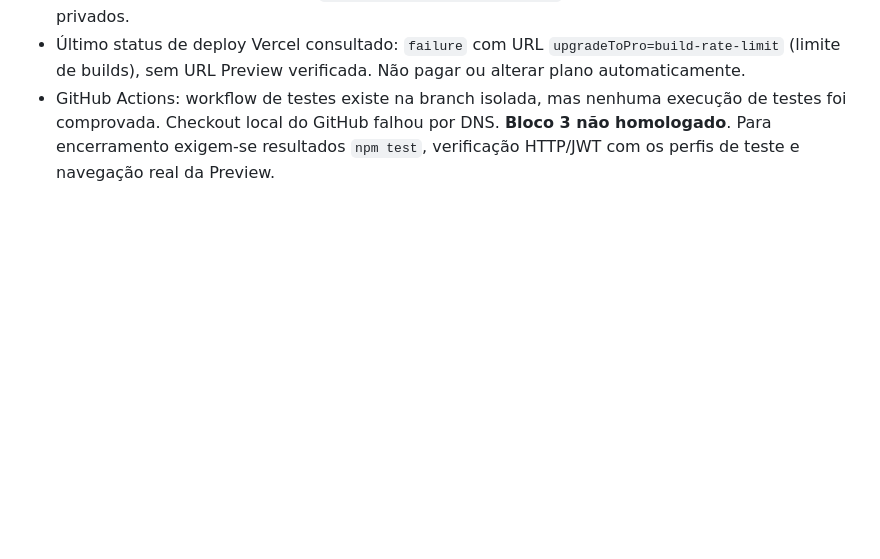
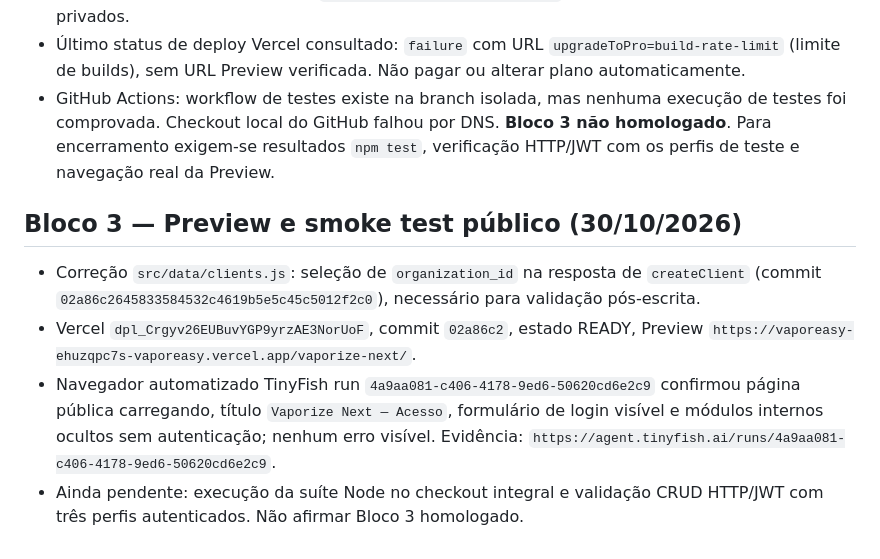
Before and after one commit to chagassilvio1982-blip/vaporeasy, a Markdown page: vaporize-next/docs/EXECUCAO_OWNER_2026-10-30.md, the part around the change. GitHub-like rendering; blank space fills up the shorter version.

Commit message:
docs(next): record ready Preview and successful unauthenticated browser smoke test

```diff
--- a/vaporize-next/docs/EXECUCAO_OWNER_2026-10-30.md
+++ b/vaporize-next/docs/EXECUCAO_OWNER_2026-10-30.md
@@ -79,3 +79,9 @@ Não alterar Vaporeasy V2/V3, BarberGestão, produção ou domínios.
 - Testes estáticos adicionados em `tests/block3-security.test.mjs` para políticas e formulários privados.
 - Último status de deploy Vercel consultado: `failure` com URL `upgradeToPro=build-rate-limit` (limite de builds), sem URL Preview verificada. Não pagar ou alterar plano automaticamente.
 - GitHub Actions: workflow de testes existe na branch isolada, mas nenhuma execução de testes foi comprovada. Checkout local do GitHub falhou por DNS. **Bloco 3 não homologado**. Para encerramento exigem-se resultados `npm test`, verificação HTTP/JWT com os perfis de teste e navegação real da Preview.
+
+## Bloco 3 — Preview e smoke test público (30/10/2026)
+- Correção `src/data/clients.js`: seleção de `organization_id` na resposta de `createClient` (commit `02a86c2645833584532c4619b5e5c45c5012f2c0`), necessário para validação pós-escrita.
+- Vercel `dpl_Crgyv26EUBuvYGP9yrzAE3NorUoF`, commit `02a86c2`, estado READY, Preview `https://vaporeasy-ehuzqpc7s-vaporeasy.vercel.app/vaporize-next/`.
+- Navegador automatizado TinyFish run `4a9aa081-c406-4178-9ed6-50620cd6e2c9` confirmou página pública carregando, título `Vaporize Next — Acesso`, formulário de login visível e módulos internos ocultos sem autenticação; nenhum erro visível. Evidência: `https://agent.tinyfish.ai/runs/4a9aa081-c406-4178-9ed6-50620cd6e2c9`.
+- Ainda pendente: execução da suíte Node no checkout integral e validação CRUD HTTP/JWT com três perfis autenticados. Não afirmar Bloco 3 homologado.
```
